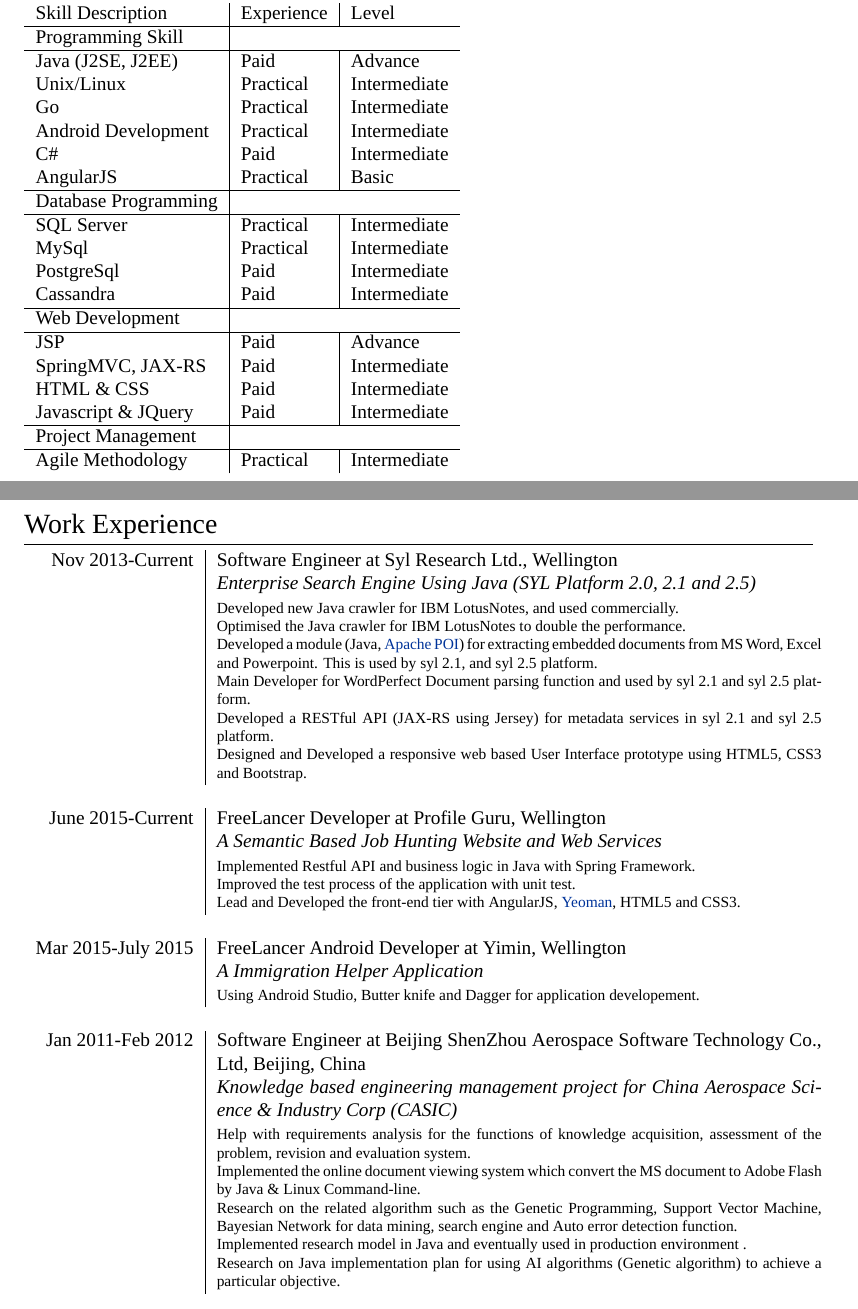
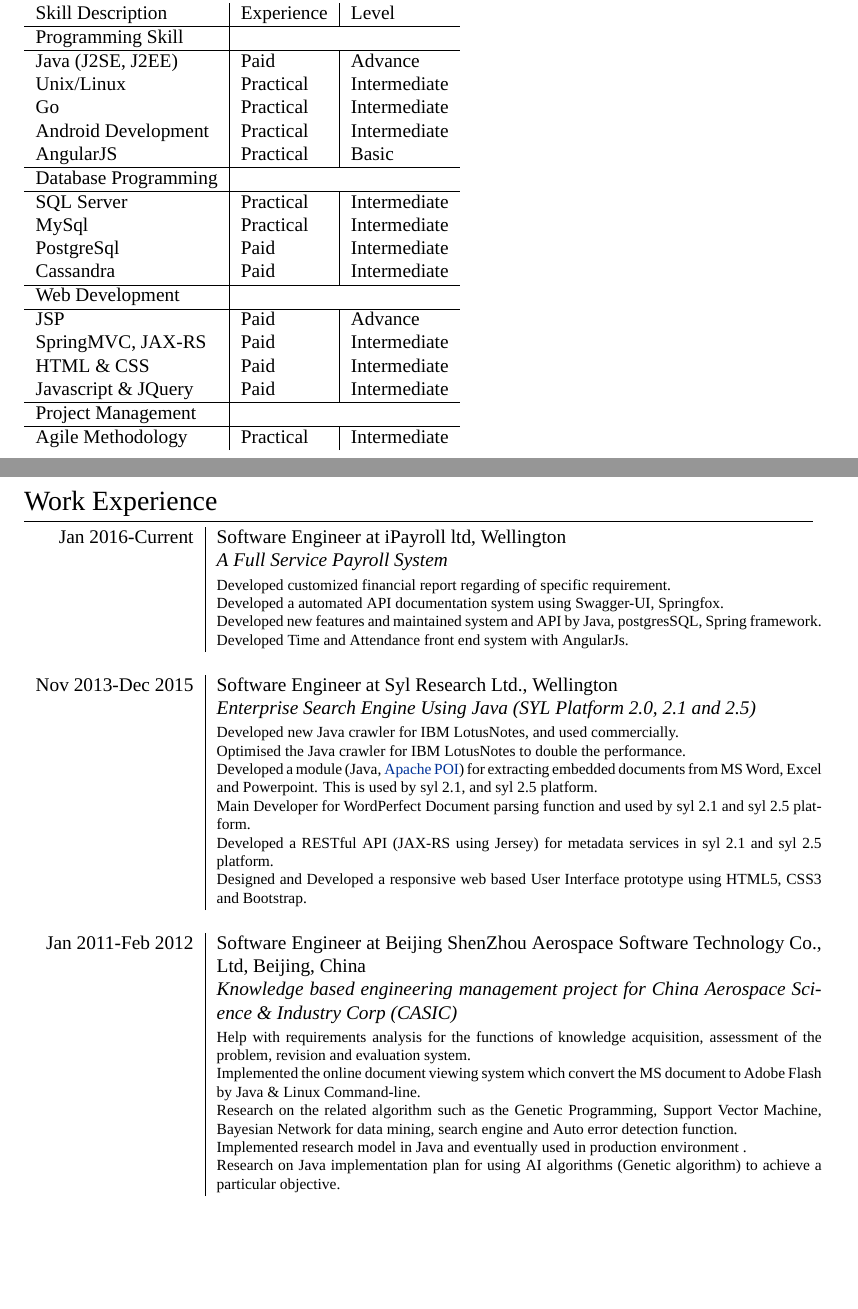
Before and after one commit to buerlee/myCV, a LaTeX CV (cv_9.tex): two parts of pages 1 and 2 of 3, joined at a grey line, cut so that both start at the same text, the shorter picture padded with empty space. Compiled offline with XeLaTeX; a missing font is replaced by an installed copy or a similar font.

Commit message:
minor updated at 20160611

```diff
--- a/cv_9.tex
+++ b/cv_9.tex
@@ -98,7 +98,7 @@
     Android Development & Practical & Intermediate\\
 %    C & Practical & Basic \\
 %    Ruby on Rails & Academic & Basic \\
-    C\# & Paid & Intermediate \\
+%    C\# & Paid & Intermediate \\
     AngularJS & Practical & Basic\\
 %    Python & Practical & Basic \\ \hline
     % Scala & Practical & Basic \\
@@ -153,7 +152,20 @@
 
 
 \begin{tabular}{r|p{11cm}}
-\textsc{Nov 2013-Current} & Software Engineer at \textsc{Syl Research Ltd.}, Wellington \\
+\textsc{Jan 2016-Current} & Software Engineer at \textsc{iPayroll ltd}, Wellington \\
+& \emph{A Full Service Payroll System}\\
+& \footnotesize{
+Developed customized financial report regarding of specific requirement.
+
+Developed a automated API documentation system using Swagger-UI, Springfox.
+
+Developed new features and maintained system and API by Java, postgresSQL, Spring framework.
+
+Developed Time and Attendance front end system with AngularJs.
+}\\
+\multicolumn{2}{c}{} \\
+
+\textsc{Nov 2013-Dec 2015} & Software Engineer at \textsc{Syl Research Ltd.}, Wellington \\
 & \emph{Enterprise Search Engine Using Java (SYL Platform 2.0, 2.1 and 2.5)}\\
 & \footnotesize{
 Developed new Java crawler for IBM LotusNotes, and used commercially.
@@ -174,25 +186,25 @@
 
 %------------------------------------------------
 
-\textsc{June 2015-Current} & FreeLancer Developer at \textsc{Profile Guru}, Wellington \\
-& \emph{A Semantic Based Job Hunting Website and Web Services}\\
-& \footnotesize{
-Implemented Restful API and business logic in Java with Spring Framework.
-
-Improved the test process of the application with unit test.
-
-Lead and Developed the front-end tier with AngularJS,  \href{http://yeoman.io/}{Yeoman}, HTML5 and CSS3.
-}\\
-\multicolumn{2}{c}{} \\
+%\textsc{June 2015-Current} & FreeLancer Developer at \textsc{Profile Guru}, Wellington \\
+%& \emph{A Semantic Based Job Hunting Website and Web Services}\\
+%& \footnotesize{
+%Implemented Restful API and business logic in Java with Spring Framework.
+%
+%Improved the test process of the application with unit test.
+%
+%Lead and Developed the front-end tier with AngularJS,  \href{http://yeoman.io/}{Yeoman}, HTML5 and CSS3.
+%}\\
+%\multicolumn{2}{c}{} \\
 
 %------------------------------------------------
 
-\textsc{Mar 2015-July 2015} & FreeLancer Android Developer at \textsc{Yimin}, Wellington \\
-& \emph{A Immigration Helper Application}\\
-& \footnotesize{
-Using Android Studio, Butter knife and Dagger for application developement.
-}\\
-\multicolumn{2}{c}{} \\
+%\textsc{Mar 2015-July 2015} & FreeLancer Android Developer at \textsc{Yimin}, Wellington \\
+%& \emph{A Immigration Helper Application}\\
+%& \footnotesize{
+%Using Android Studio, Butter knife and Dagger for application developement.
+%}\\
+%\multicolumn{2}{c}{} \\
 
 %------------------------------------------------
 
```
Also changed, not shown: cv.pdf, cv_9.tex (1 more changed lines).
